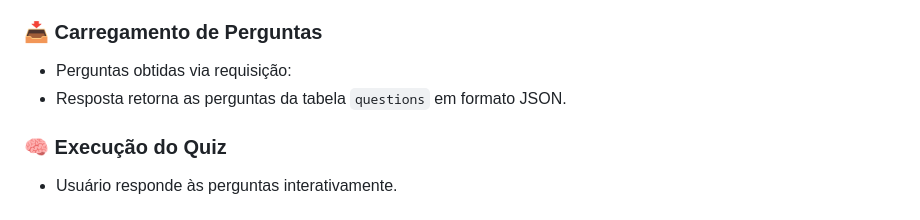
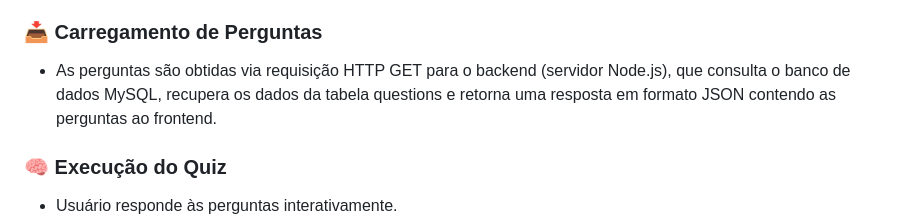
Before and after one commit to mfigb/projeto-quizweb, a Markdown page: README.md, the part around the change. GitHub-like rendering.

```diff
--- a/README.md
+++ b/README.md
@@ -105,8 +105,8 @@ A aplicação é composta por um servidor Node.js com Express e um banco de dado
 
 ### 📥 Carregamento de Perguntas
 
-- Perguntas obtidas via requisição:
-- Resposta retorna as perguntas da tabela `questions` em formato JSON.
+- As perguntas são obtidas via requisição HTTP GET para o backend (servidor Node.js), que consulta o banco de dados MySQL, recupera os dados da tabela questions e retorna uma resposta em formato JSON contendo as perguntas ao frontend.
+
 
 ### 🧠 Execução do Quiz
 
```
